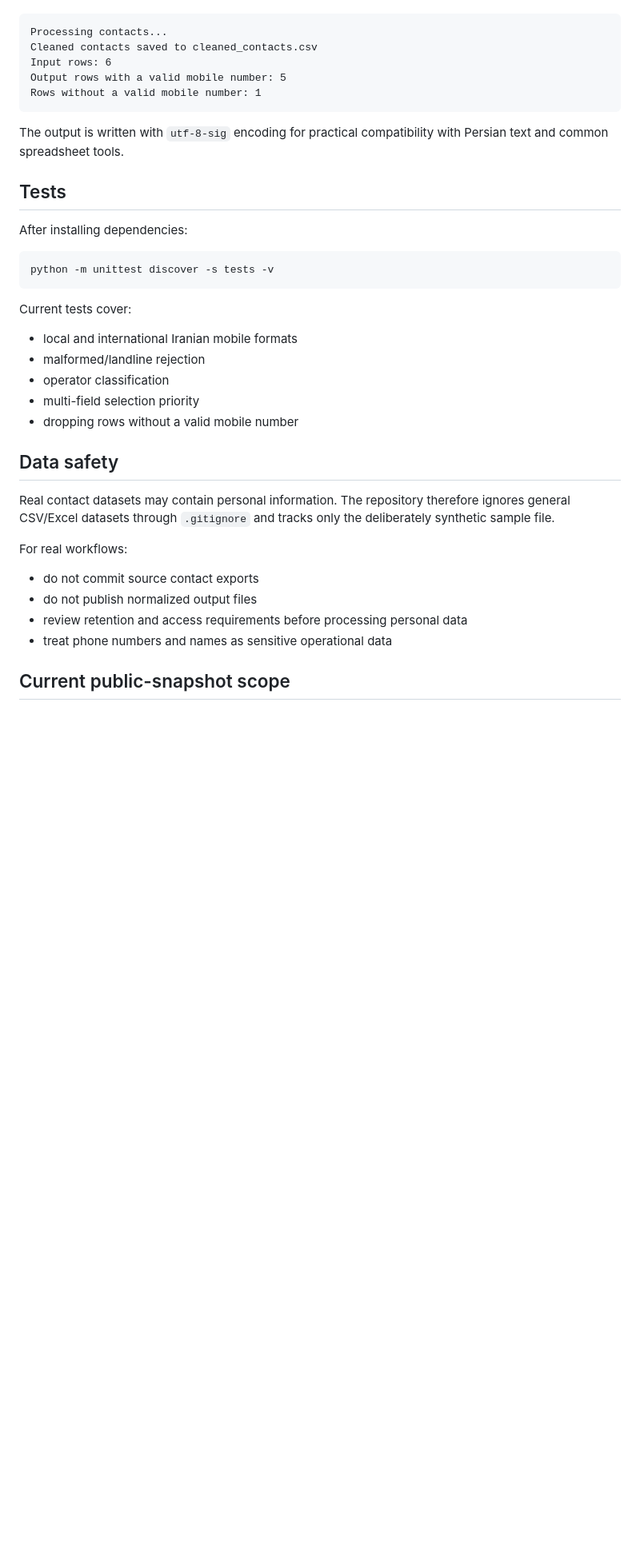
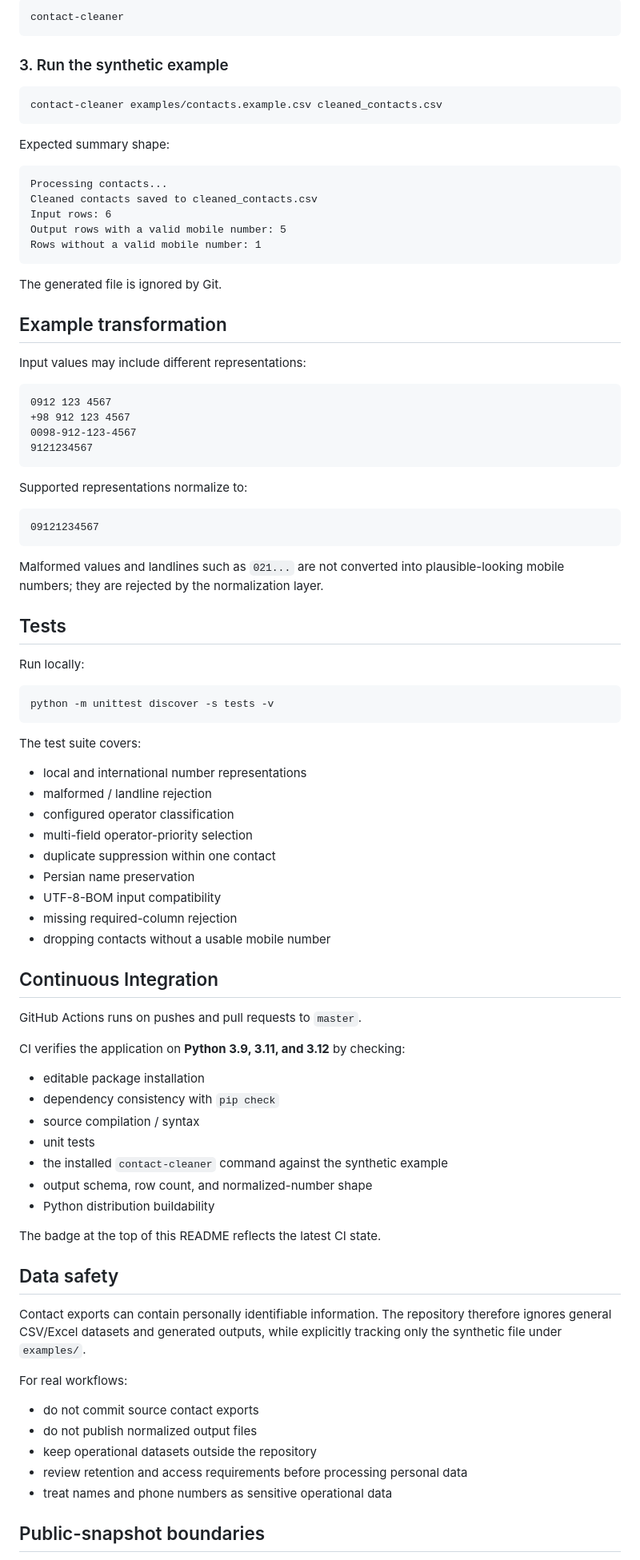
Before and after one commit to AlirezaBelal/iran-contact-data-pipeline, a Markdown page: README.md, the part around one of its changes. Shown at 80% size. GitHub-like rendering; blank space fills up the shorter version.

````diff
--- a/README.md
+++ b/README.md
@@ -117,3 +172,14 @@ Example CLI summary:
+```text
+contact-cleaner
+```
+
+### 3. Run the synthetic example
+
+```bash
+contact-cleaner examples/contacts.example.csv cleaned_contacts.csv
+```
+
+Expected summary shape:
 
 ```text
 Processing contacts...
@@ -123,34 +189,74 @@ Output rows with a valid mobile number: 5
 Rows without a valid mobile number: 1
 ```
 
-The output is written with `utf-8-sig` encoding for practical compatibility with Persian text and common spreadsheet tools.
+The generated file is ignored by Git.
+
+## Example transformation
+
+Input values may include different representations:
+
+```text
+0912 123 4567
++98 912 123 4567
+0098-912-123-4567
+9121234567
+```
+
+Supported representations normalize to:
+
+```text
+09121234567
+```
+
+Malformed values and landlines such as `021...` are not converted into plausible-looking mobile numbers; they are rejected by the normalization layer.
 
 ## Tests
 
-After installing dependencies:
+Run locally:
 
 ```bash
 python -m unittest discover -s tests -v
 ```
 
-Current tests cover:
+The test suite covers:
 
-- local and international Iranian mobile formats
-- malformed/landline rejection
-- operator classification
-- multi-field selection priority
-- dropping rows without a valid mobile number
+- local and international number representations
+- malformed / landline rejection
+- configured operator classification
+- multi-field operator-priority selection
+- duplicate suppression within one contact
+- Persian name preservation
+- UTF-8-BOM input compatibility
+- missing required-column rejection
+- dropping contacts without a usable mobile number
+
+## Continuous Integration
+
+GitHub Actions runs on pushes and pull requests to `master`.
+
+CI verifies the application on **Python 3.9, 3.11, and 3.12** by checking:
+
+- editable package installation
+- dependency consistency with `pip check`
+- source compilation / syntax
+- unit tests
+- the installed `contact-cleaner` command against the synthetic example
+- output schema, row count, and normalized-number shape
+- Python distribution buildability
+
+The badge at the top of this README reflects the latest CI state.
 
 ## Data safety
 
-Real contact datasets may contain personal information. The repository therefore ignores general CSV/Excel datasets through `.gitignore` and tracks only the deliberately synthetic sample file.
+Contact exports can contain personally identifiable information. The repository therefore ignores general CSV/Excel datasets and generated outputs, while explicitly tracking only the synthetic file under `examples/`.
 
 For real workflows:
 
 - do not commit source contact exports
 - do not publish normalized output files
+- keep operational datasets outside the repository
 - review retention and access requirements before processing personal data
-- treat phone numbers and names as sensitive operational data
+- treat names and phone numbers as sensitive operational data
 
-## Current public-snapshot scope
+## Public-snapshot boundaries
 
````
Also changed, not shown: other parts of README.md (+113 -50 lines).
